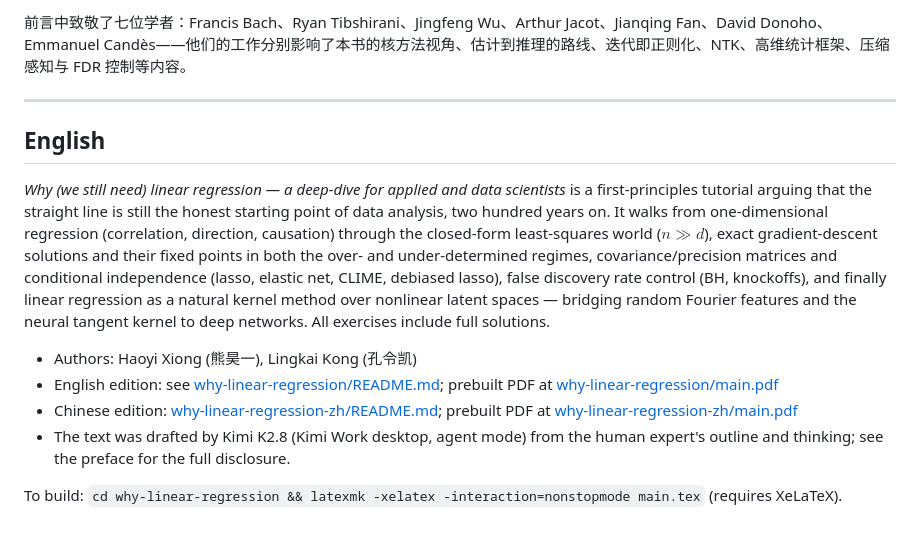
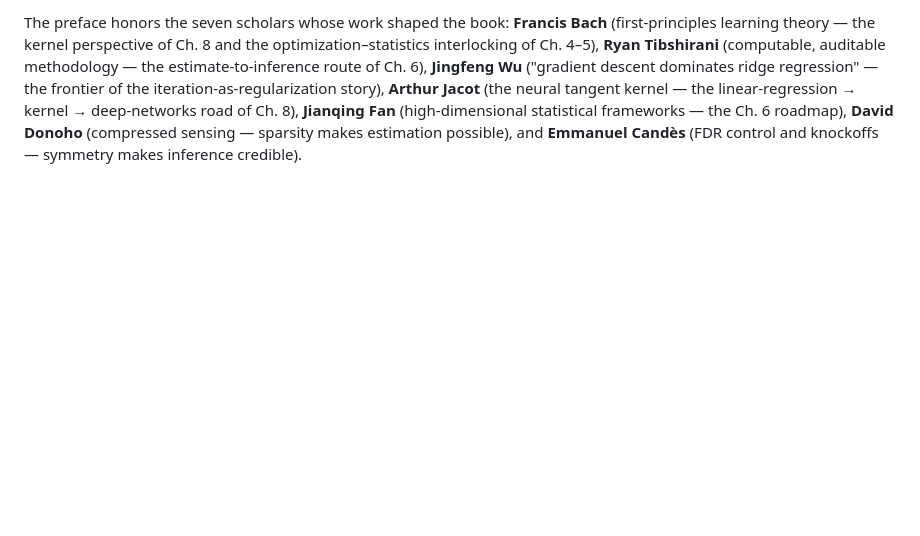
Before and after one commit to xhyccc/why_linear_regression, a Markdown page: README.md, the part around one of its changes. GitHub-like rendering; blank space fills up the shorter version.

Commit message:
Root README in English; Chinese content moved to README_cn.md with cross-links

```diff
--- a/README.md
+++ b/README.md
@@ -61,15 +60,2 @@ python make_figures.py
 
-前言中致敬了七位学者：Francis Bach、Ryan Tibshirani、Jingfeng Wu、Arthur Jacot、Jianqing Fan、David Donoho、Emmanuel Candès——他们的工作分别影响了本书的核方法视角、估计到推理的路线、迭代即正则化、NTK、高维统计框架、压缩感知与 FDR 控制等内容。
-
----
-
-## English
-
-*Why (we still need) linear regression — a deep-dive for applied and data scientists* is a first-principles tutorial arguing that the straight line is still the honest starting point of data analysis, two hundred years on. It walks from one-dimensional regression (correlation, direction, causation) through the closed-form least-squares world ($n \gg d$), exact gradient-descent solutions and their fixed points in both the over- and under-determined regimes, covariance/precision matrices and conditional independence (lasso, elastic net, CLIME, debiased lasso), false discovery rate control (BH, knockoffs), and finally linear regression as a natural kernel method over nonlinear latent spaces — bridging random Fourier features and the neural tangent kernel to deep networks. All exercises include full solutions.
-
-- Authors: Haoyi Xiong (熊昊一), Lingkai Kong (孔令凯)
-- English edition: see [why-linear-regression/README.md](why-linear-regression/README.md); prebuilt PDF at [why-linear-regression/main.pdf](why-linear-regression/main.pdf)
-- Chinese edition: [why-linear-regression-zh/README.md](why-linear-regression-zh/README.md); prebuilt PDF at [why-linear-regression-zh/main.pdf](why-linear-regression-zh/main.pdf)
-- The text was drafted by Kimi K2.8 (Kimi Work desktop, agent mode) from the human expert's outline and thinking; see the preface for the full disclosure.
-
-To build: `cd why-linear-regression && latexmk -xelatex -interaction=nonstopmode main.tex` (requires XeLaTeX).
+The preface honors the seven scholars whose work shaped the book: **Francis Bach** (first-principles learning theory — the kernel perspective of Ch. 8 and the optimization–statistics interlocking of Ch. 4–5), **Ryan Tibshirani** (computable, auditable methodology — the estimate-to-inference route of Ch. 6), **Jingfeng Wu** ("gradient descent dominates ridge regression" — the frontier of the iteration-as-regularization story), **Arthur Jacot** (the neural tangent kernel — the linear-regression → kernel → deep-networks road of Ch. 8), **Jianqing Fan** (high-dimensional statistical frameworks — the Ch. 6 roadmap), **David Donoho** (compressed sensing — sparsity makes estimation possible), and **Emmanuel Candès** (FDR control and knockoffs — symmetry makes inference credible).
```
Also changed, not shown: other parts of README.md (+33 -34 lines), README_cn.md (added, +64 -0 lines).
